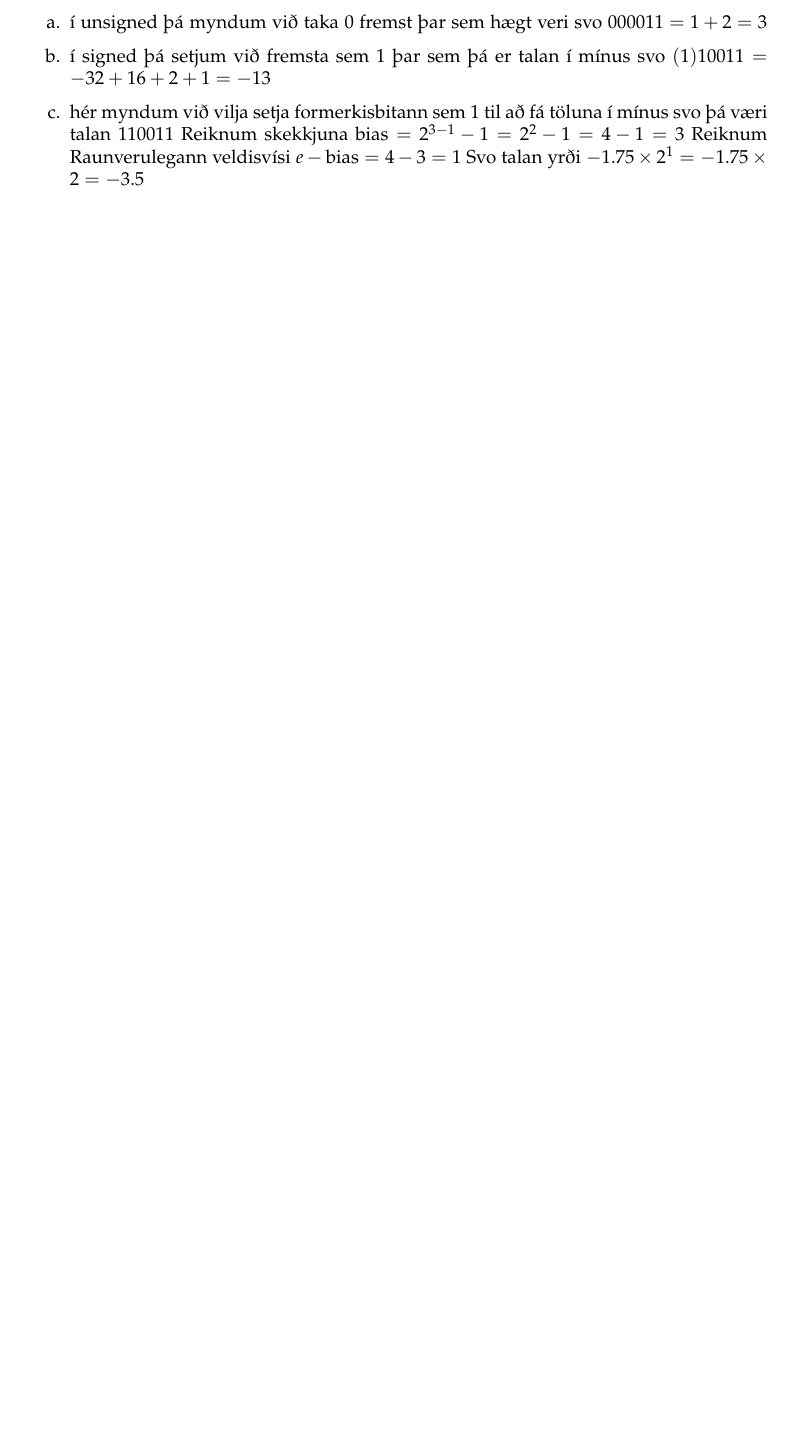
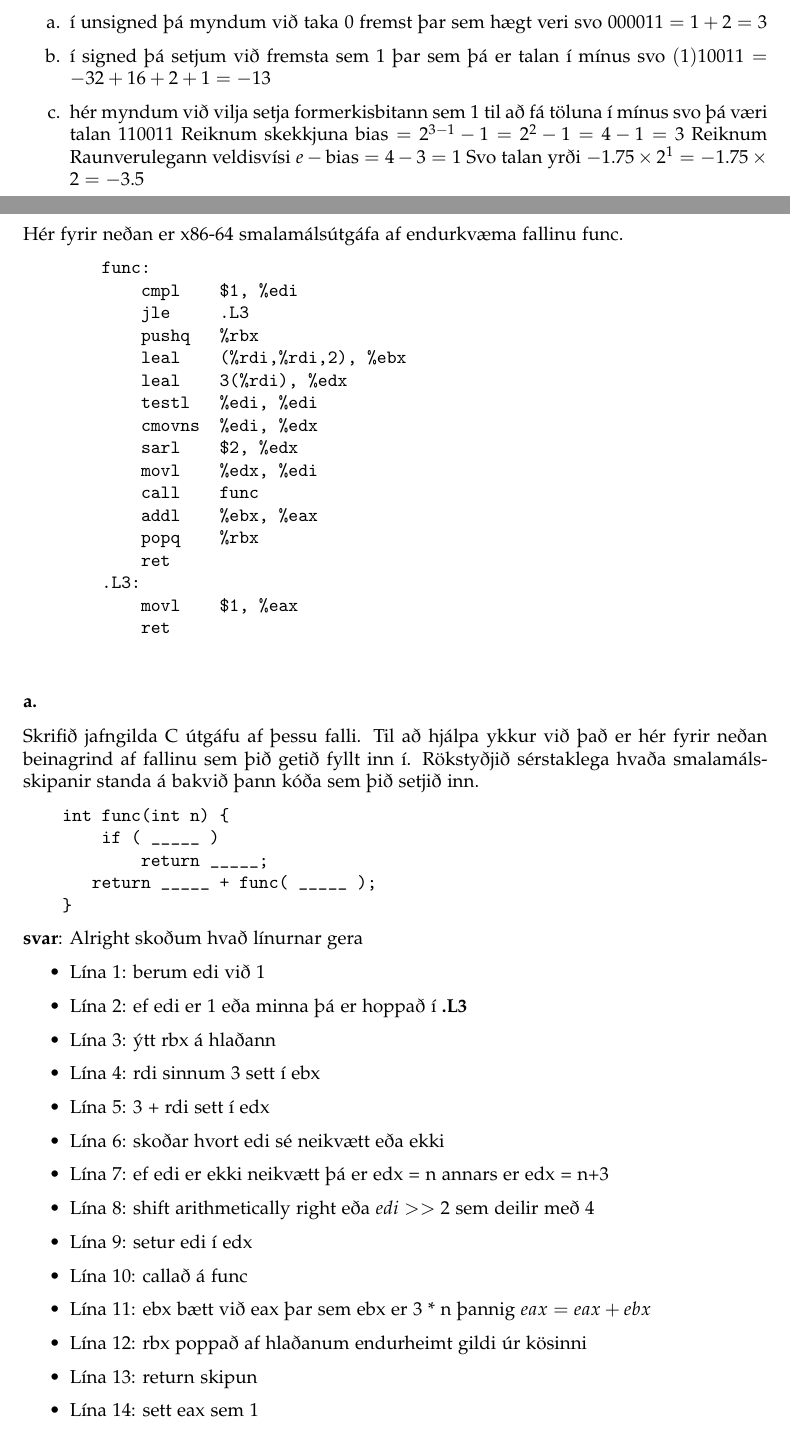
Before and after one commit to Reynirjr/TolvutaekniOgForritun, a LaTeX document (TolvutaekniLokaprof/TogFLokaprof.tex): part of page 18 of 32 before the commit and two parts of pages 18 and 19 of 35 after it, the two joined at a grey line, cut so that both start at the same text, the shorter picture padded with empty space. Compiled offline with pdfLaTeX.

Commit message:
prof 2021 2

```diff
--- a/TolvutaekniLokaprof/TogFLokaprof.tex
+++ b/TolvutaekniLokaprof/TogFLokaprof.tex
@@ -868,3 +868,59 @@ $-\infty$) í hverri túlkun? Rökstyðjið hvert tilvik
                 Reiknum Raunverulegann veldisvísi $e - \text{bias} =  4 - 3 = 1$
                 Svo talan yrði $-1.75 \times 2^1 = -1.75 \times 2 = -3.5$
 \end{itemize}
+\newpage
+
+\subsection{2}Hér fyrir neðan er x86-64 smalamálsútgáfa af endurkvæma fallinu func.
+
+\begin{center}
+    \begin{verbatim}
+        func:
+            cmpl    $1, %edi
+            jle     .L3
+            pushq   %rbx
+            leal    (%rdi,%rdi,2), %ebx
+            leal    3(%rdi), %edx
+            testl   %edi, %edi
+            cmovns  %edi, %edx
+            sarl    $2, %edx
+            movl    %edx, %edi
+            call    func
+            addl    %ebx, %eax
+            popq    %rbx
+            ret
+        .L3:
+            movl    $1, %eax
+            ret
+    \end{verbatim}
+\end{center}
+
+\subsubsection{a.}Skrifið jafngilda C útgáfu af þessu falli. Til að hjálpa ykkur við það er hér fyrir
+neðan beinagrind af fallinu sem þið getið fyllt inn í. Rökstyðjið sérstaklega
+hvaða smalamálsskipanir standa á bakvið þann kóða sem þið setjið inn.
+
+\begin{verbatim}
+    int func(int n) {
+        if ( _____ )
+            return _____;
+       return _____ + func( _____ );
+    }
+\end{verbatim}
+
+\textbf{svar}:
+Alright skoðum hvað línurnar gera
+\begin{itemize}
+    \item Lína 1: berum edi við 1
+    \item Lína 2: ef edi er 1 eða minna þá er hoppað í \textbf{.L3}
+    \item Lína 3: ýtt rbx á hlaðann
+    \item Lína 4: rdi sinnum 3 sett í ebx
+    \item Lína 5: 3 + rdi sett í edx
+    \item Lína 6: skoðar hvort edi sé neikvætt eða ekki
+    \item Lína 7: ef edi er ekki neikvætt þá er edx = n annars er edx = n+3
+    \item Lína 8: shift arithmetically right eða $ edi >> 2 $ sem deilir með 4
+    \item Lína 9: setur edi í edx
+    \item Lína 10: callað á func
+    \item Lína 11: ebx bætt við eax þar sem ebx er 3 * n þannig $eax = eax + ebx$
+    \item Lína 12: rbx poppað af hlaðanum endurheimt gildi úr kösinni
+    \item Lína 13: return skipun
+    \item Lína 14: sett eax sem 1
+    \item lína 15: return skipun
```
Also changed, not shown: TolvutaekniLokaprof/TogFLokaprof.pdf, TolvutaekniLokaprof/TogFLokaprof.tex (58 more changed lines), 3 other files.
